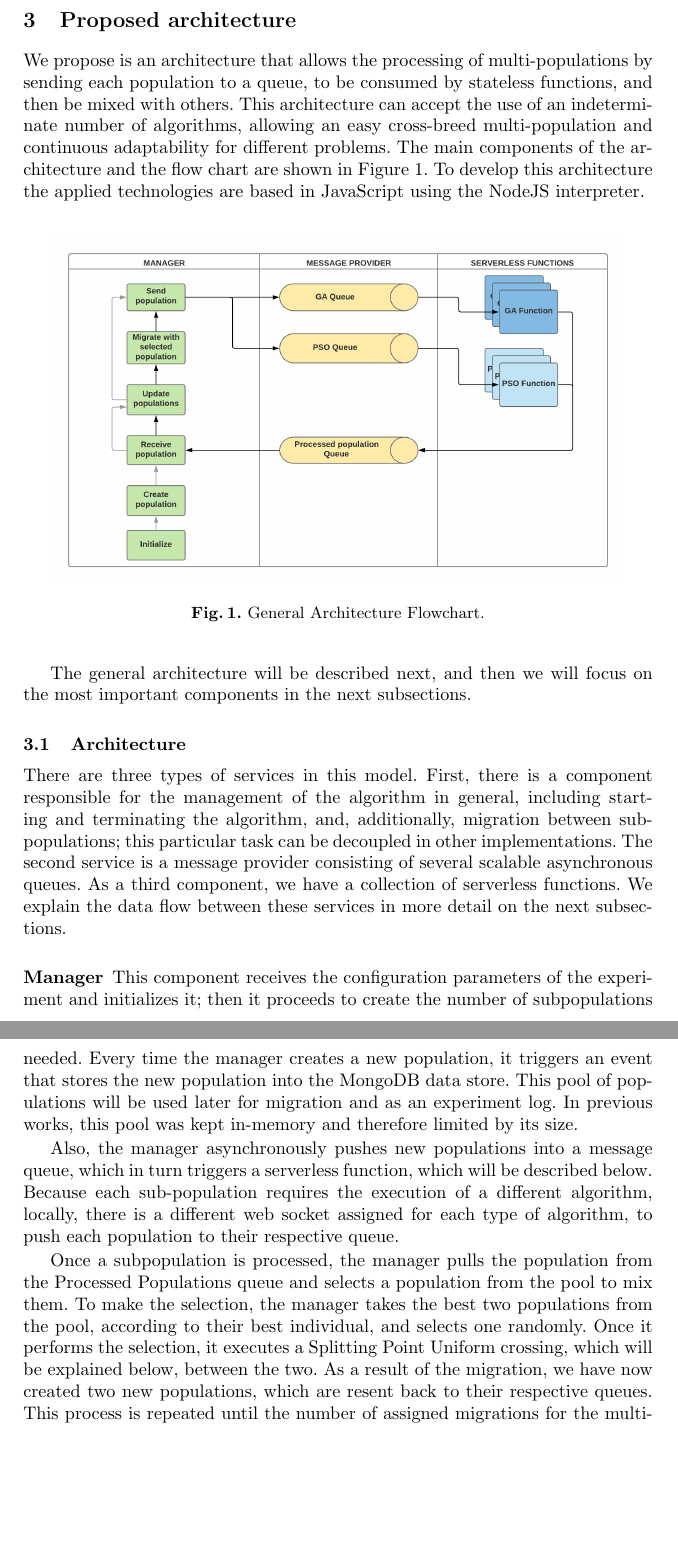
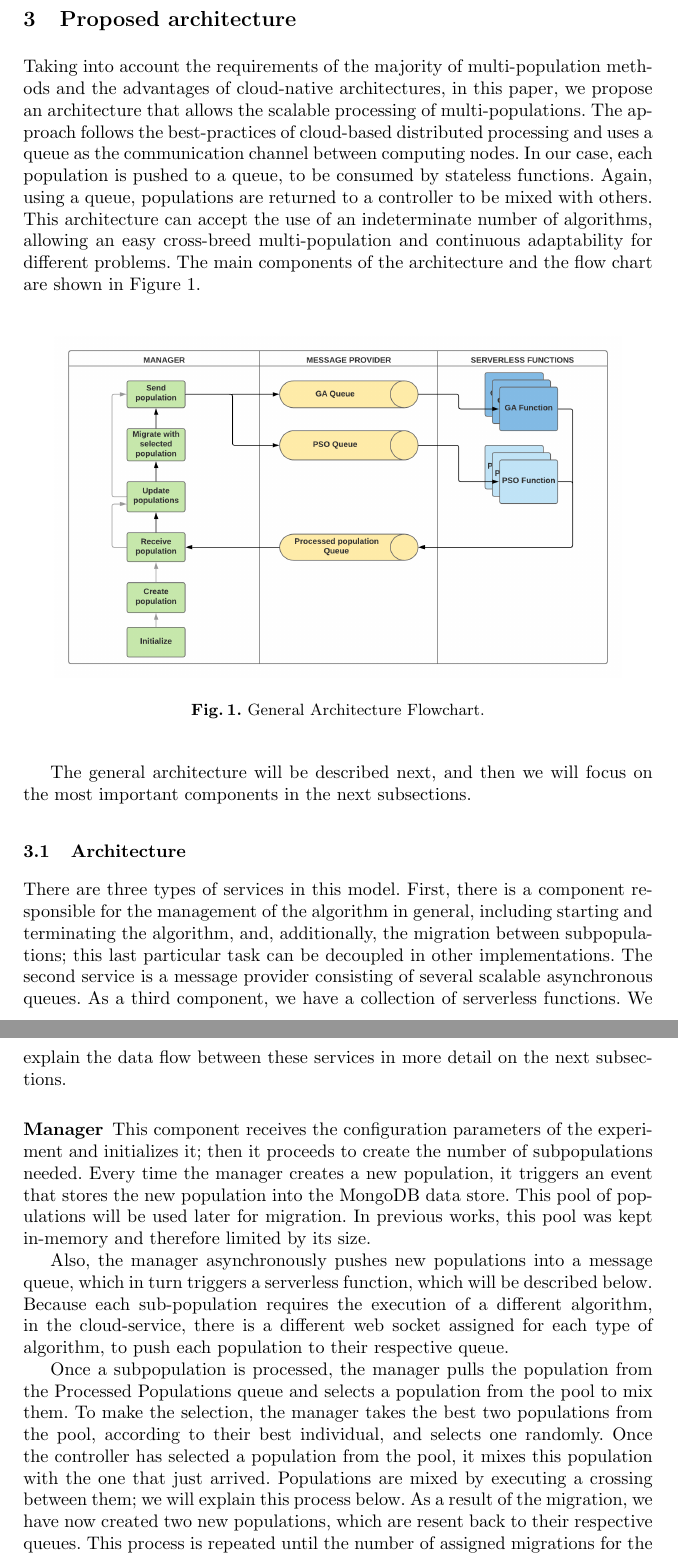
Before and after one commit to Erickvami/article-distributed-parallel, a LaTeX thesis (cross-breed.tex): two parts of pages 5 and 6 of 16, joined at a grey line, cut so that both start at the same text, the shorter picture padded with empty space. Compiled offline with pdfLaTeX.

Commit message:
Explaining and justifing Section 3 a bit more

```diff
--- a/cross-breed.tex
+++ b/cross-breed.tex
@@ -270,14 +270,24 @@ functions, as seen in Table~\ref{table:architectures}.
 \section{Proposed architecture}
 \label{sec:architecture}
 
-We propose is an architecture that allows the processing of multi-populations
-by sending each population to a queue, to be consumed by stateless functions,
-and then be mixed with others. This architecture can accept the use of an
+Taking into account the requirements of the majority of
+multi-population methods and the advantages of cloud-native % Ref - Mario
+architectures, in this paper, we propose an architecture
+that allows the scalable processing of multi-populations.
+The approach follows the best-practices of cloud-based
+distributed processing and uses a queue as the communication
+channel between computing nodes. In our case,
+each population is pushed to a queue, to be consumed by stateless functions.
+Again, using a queue, populations are returned to a controller to be mixed with others.
+This architecture can accept the use of an
 indeterminate number of algorithms, allowing an easy cross-breed
 multi-population and continuous adaptability for different problems.
 The main components of the architecture and the flow chart are shown
-in Figure~\ref{flow}. To develop this architecture the applied technologies are based in JavaScript
-using the NodeJS interpreter.
+in Figure~\ref{flow}.
+
+%To develop this architecture the applied technologies are based in JavaScript
+%using the NodeJS interpreter.
+% Moving to another place - Mario Explain here
 
 \begin{figure}[htp]
   \centering
@@ -292,8 +302,8 @@ focus on the most important components in the next subsections.
 
 There are three types of services in this model. First, there is a component
 responsible for the management of the algorithm in general, including
-starting and terminating the algorithm, and, additionally, migration between sub-populations; this
-particular task can be decoupled in other implementations. The second service is
+starting and terminating the algorithm, and, additionally, the migration between subpopulations; this
+last particular task can be decoupled in other implementations. The second service is
 a message provider consisting of several scalable asynchronous queues. As a
 third component, we have a collection of serverless functions. We explain the
 data flow between these services in more detail on the next subsections.
@@ -304,27 +314,28 @@ This component receives the configuration parameters of
   the experiment and initializes it; then it proceeds to create the
   number of subpopulations needed. Every time the manager creates a new
   population, it triggers an event that stores the new population into the
-  MongoDB data store. This pool of populations will be used later for migration
-  and as an experiment log. In previous works, this pool was kept in-memory and
+  MongoDB data store. This pool of populations will be used later for migration.
+  In previous works, this pool was kept in-memory and
   therefore limited by its size.
 
   Also, the manager asynchronously pushes new populations into a message queue,
   which in turn triggers a serverless function, which will be
   described below. Because each sub-population
-  requires the execution of a different algorithm, locally, there is a different
+  requires the execution of a different algorithm, in the cloud-service, there is a different
   web socket assigned for each type of algorithm, to push each population to
   their respective queue.
 
- Once a subpopulation is processed, the manager pulls
-  the population from the Processed Populations queue and selects a population
-  from the pool to mix them. To make the selection, the manager takes the best
-  two populations from the pool, according to their best individual, and selects
-  one randomly. Once it performs the selection, it executes a Splitting Point
-  Uniform crossing, which will be explained below, between the two.
-  As a result of the migration, we have now created two new
-  populations, which are resent back to their respective queues. This process is
-  repeated until the number of assigned migrations for the
-  multi-population \cite{Ma2019,Santander-jim2018} is completed.
+ Once a subpopulation is processed, the manager pulls the population from the
+  Processed Populations queue and selects a population from the pool to mix
+  them. To make the selection, the manager takes the best two populations from
+  the pool, according to their best individual, and selects one randomly. Once
+  the controller has selected a population from the pool, it mixes this
+  population with the one that just arrived. Populations are mixed by executing
+  a crossing between them; we will explain this process below. As a result of
+  the migration, we have now created two new populations, which are resent back
+  to their respective queues. This process is repeated until the number of
+  assigned migrations for the multi-population \cite{Ma2019,Santander-jim2018}
+  is completed.
 
 This whole
   process is performed asynchronously, avoiding the wait for all responses from
```
